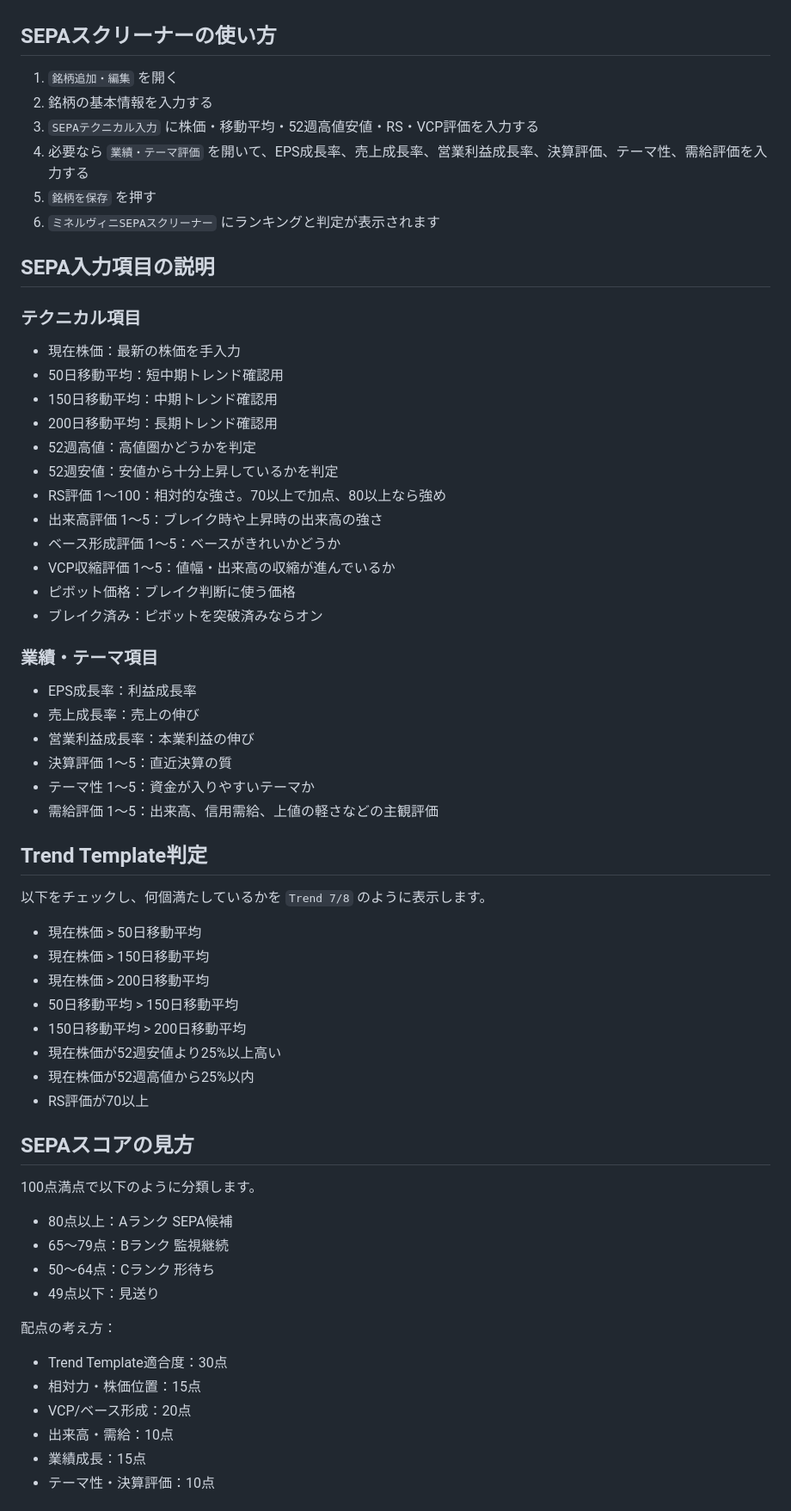
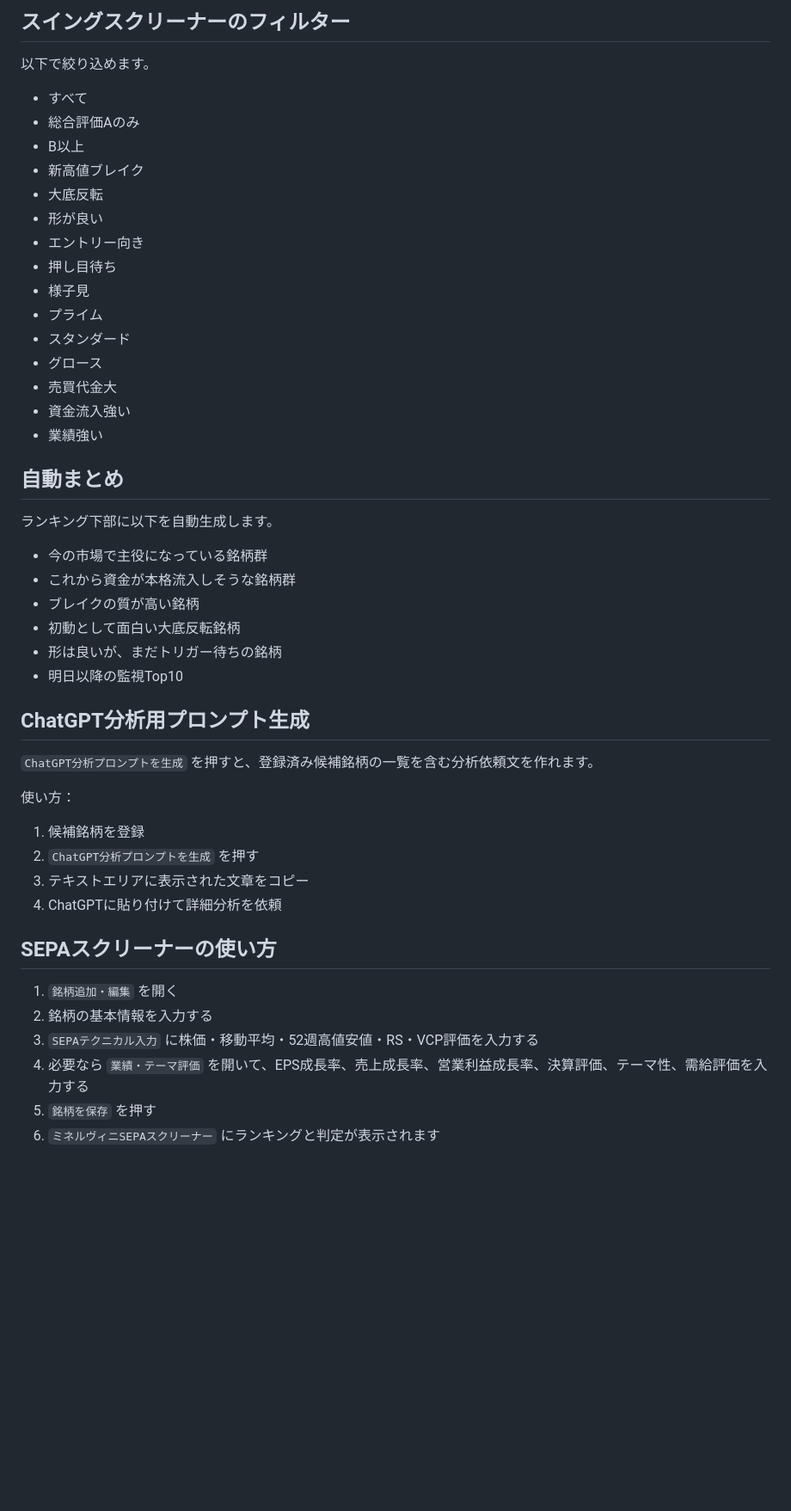
Before and after one commit to tes423ash-a11y/japan-stock-portal, a Markdown page: README.md, the part around one of its changes. Shown at 86% size. GitHub-like rendering; blank space fills up the shorter version.

```diff
--- a/README.md
+++ b/README.md
@@ -74,3 +75,44 @@ japan-stock-portal/
+## スイングスクリーナーのフィルター
+
+以下で絞り込めます。
+
+- すべて
+- 総合評価Aのみ
+- B以上
+- 新高値ブレイク
+- 大底反転
+- 形が良い
+- エントリー向き
+- 押し目待ち
+- 様子見
+- プライム
+- スタンダード
+- グロース
+- 売買代金大
+- 資金流入強い
+- 業績強い
+
+## 自動まとめ
+
+ランキング下部に以下を自動生成します。
+
+- 今の市場で主役になっている銘柄群
+- これから資金が本格流入しそうな銘柄群
+- ブレイクの質が高い銘柄
+- 初動として面白い大底反転銘柄
+- 形は良いが、まだトリガー待ちの銘柄
+- 明日以降の監視Top10
+
+## ChatGPT分析用プロンプト生成
+
+`ChatGPT分析プロンプトを生成` を押すと、登録済み候補銘柄の一覧を含む分析依頼文を作れます。
+
+使い方：
+
+1. 候補銘柄を登録
+2. `ChatGPT分析プロンプトを生成` を押す
+3. テキストエリアに表示された文章をコピー
+4. ChatGPTに貼り付けて詳細分析を依頼
 
 ## SEPAスクリーナーの使い方
 
@@ -81,60 +123,3 @@ japan-stock-portal/
 5. `銘柄を保存` を押す
 6. `ミネルヴィニSEPAスクリーナー` にランキングと判定が表示されます
 
-## SEPA入力項目の説明
-
-### テクニカル項目
-
-- 現在株価：最新の株価を手入力
-- 50日移動平均：短中期トレンド確認用
-- 150日移動平均：中期トレンド確認用
-- 200日移動平均：長期トレンド確認用
-- 52週高値：高値圏かどうかを判定
-- 52週安値：安値から十分上昇しているかを判定
-- RS評価 1〜100：相対的な強さ。70以上で加点、80以上なら強め
-- 出来高評価 1〜5：ブレイク時や上昇時の出来高の強さ
-- ベース形成評価 1〜5：ベースがきれいかどうか
-- VCP収縮評価 1〜5：値幅・出来高の収縮が進んでいるか
-- ピボット価格：ブレイク判断に使う価格
-- ブレイク済み：ピボットを突破済みならオン
-
-### 業績・テーマ項目
-
-- EPS成長率：利益成長率
-- 売上成長率：売上の伸び
-- 営業利益成長率：本業利益の伸び
-- 決算評価 1〜5：直近決算の質
-- テーマ性 1〜5：資金が入りやすいテーマか
-- 需給評価 1〜5：出来高、信用需給、上値の軽さなどの主観評価
-
-## Trend Template判定
-
-以下をチェックし、何個満たしているかを `Trend 7/8` のように表示します。
-
-- 現在株価 > 50日移動平均
-- 現在株価 > 150日移動平均
-- 現在株価 > 200日移動平均
-- 50日移動平均 > 150日移動平均
-- 150日移動平均 > 200日移動平均
-- 現在株価が52週安値より25%以上高い
-- 現在株価が52週高値から25%以内
-- RS評価が70以上
-
-## SEPAスコアの見方
-
-100点満点で以下のように分類します。
-
-- 80点以上：Aランク SEPA候補
-- 65〜79点：Bランク 監視継続
-- 50〜64点：Cランク 形待ち
-- 49点以下：見送り
-
-配点の考え方：
-
-- Trend Template適合度：30点
-- 相対力・株価位置：15点
-- VCP/ベース形成：20点
-- 出来高・需給：10点
-- 業績成長：15点
-- テーマ性・決算評価：10点
-
```
Also changed, not shown: other parts of README.md (+50 -81 lines).
